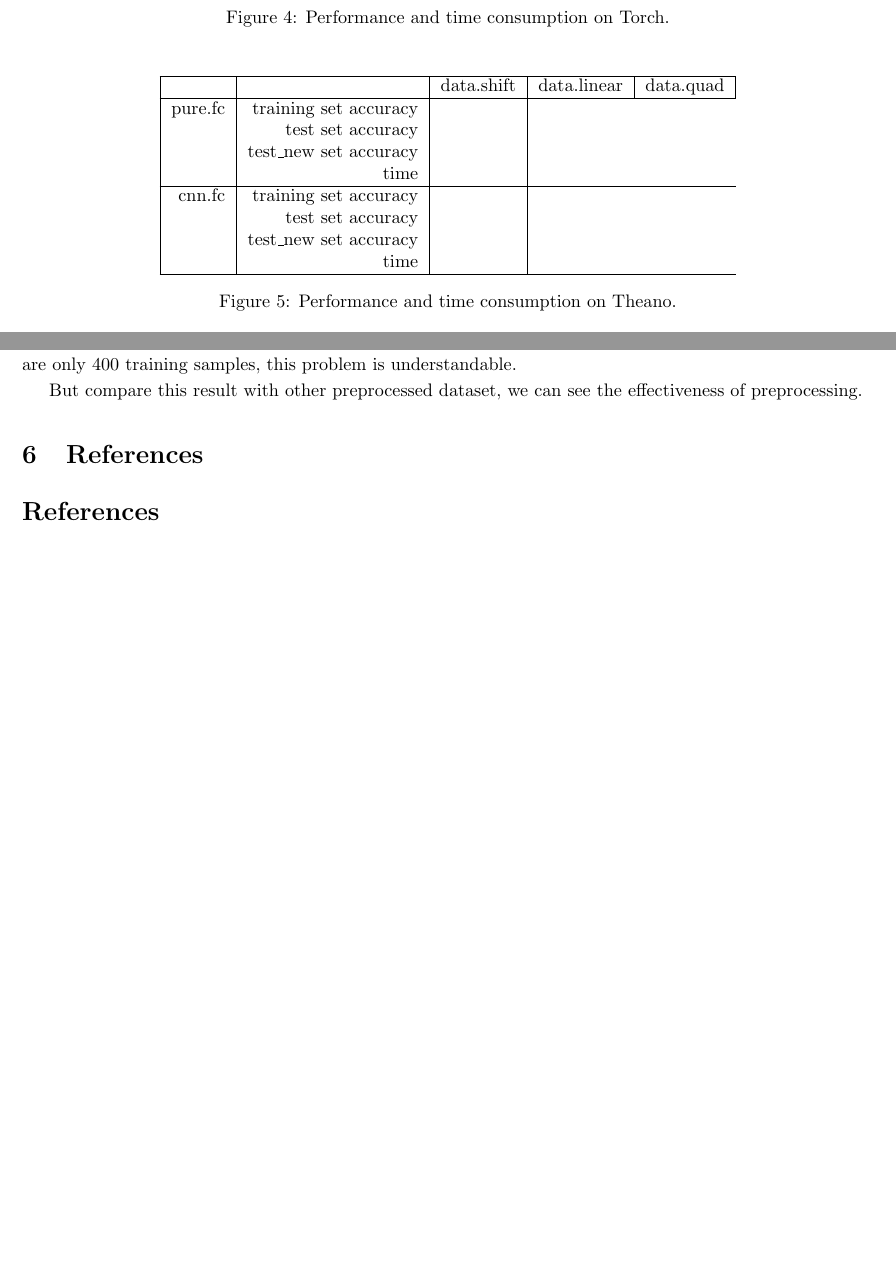
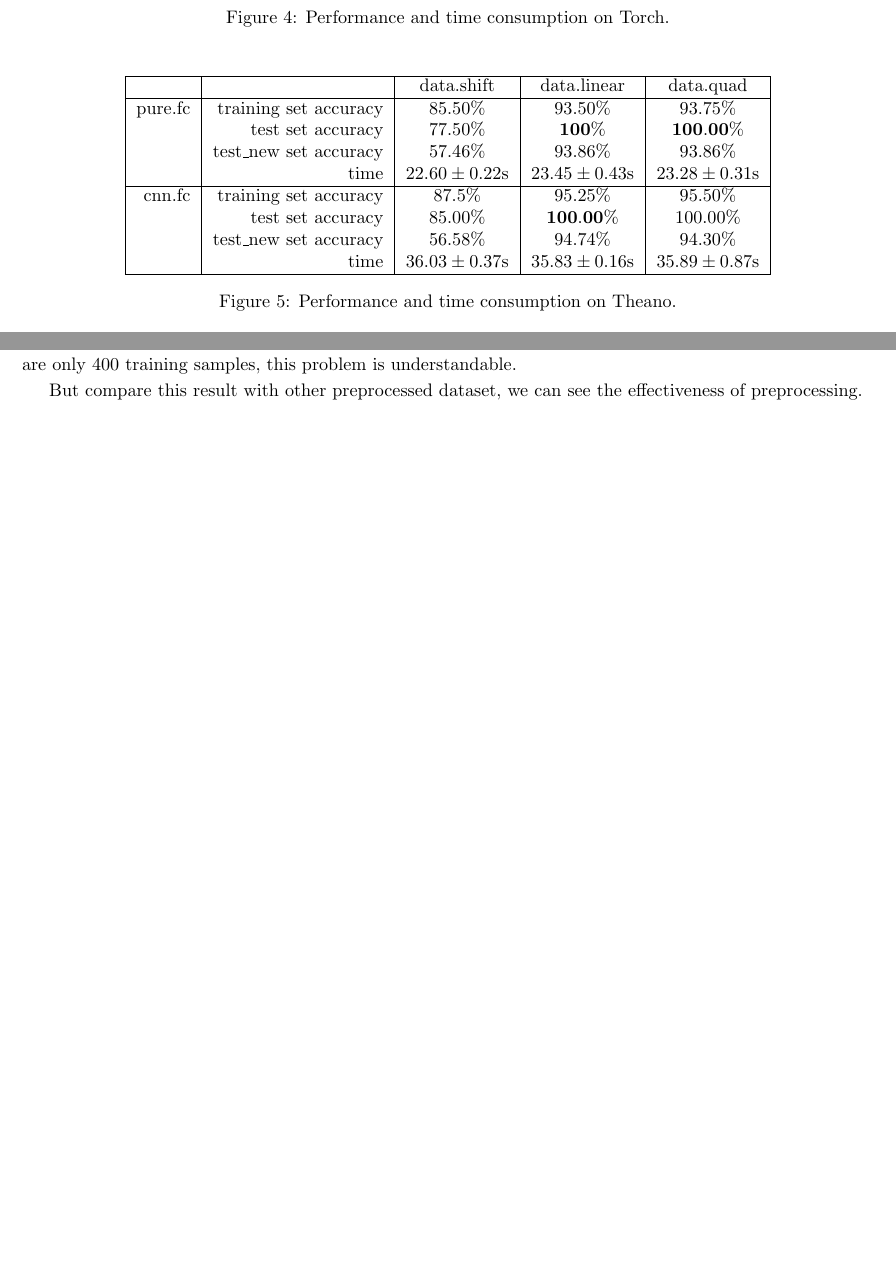
Before and after one commit to try-skycn/SJTU-MS318-DLFinalProject, a LaTeX document (report/main.tex): two parts of pages 6 and 7 of 7, joined at a grey line, cut so that both start at the same text, the shorter picture padded with empty space. Compiled offline with pdfLaTeX.

Commit message:
Data for Theano

```diff
--- a/report/main.tex
+++ b/report/main.tex
@@ -193,15 +193,15 @@ cnn.fc & training set accuracy & 93.00\% & 98.00\% &97.75\%\\
 \hline
  & & data.shift & data.linear & data.quad \\
 \hline
-pure.fc & training set accuracy & \\
- & test set accuracy & \\
- & test\_new set accuracy & \\
- & time & \\
+pure.fc & training set accuracy & $85.50\%$ & $93.50\%$ & $93.75\%$ \\
+ & test set accuracy & $77.50\%$ & $\mathbf{100\%}$ & $\mathbf{100.00\%}$ \\
+ & test\_new set accuracy & $57.46\%$ & $93.86\%$ & $93.86\%$ \\
+ & time & $22.60\pm0.22$s & $23.45\pm0.43$s & $23.28\pm0.31$s \\
 \hline
-cnn.fc & training set accuracy & \\
- & test set accuracy & \\
- & test\_new set accuracy & \\
- & time & \\
+cnn.fc & training set accuracy & $87.5\%$ & $95.25\%$ & $95.50\%$ \\
+ & test set accuracy & $85.00\%$ & $\mathbf{100.00\%}$ & $100.00\%$ \\
+ & test\_new set accuracy & $56.58\%$ & $94.74\%$ & $94.30\%$ \\
+ & time & $36.03\pm0.37$s & $35.83\pm0.16$s & $35.89\pm0.87$s\\
 \hline
 \end{tabular}
 \caption{Performance and time consumption on Theano.}
@@ -245,9 +245,9 @@ And if we focus only on ``data.shift'' dataset, we can see that there are huge g
 
 But compare this result with other preprocessed dataset, we can see the effectiveness of preprocessing.
 
-\section{References}
-\bibliography{main}
-
-\bibliographystyle{main}
+% \section{References}
+% \bibliography{main}
+%
+% \bibliographystyle{main}
 
 \end{document}
```
Also changed, not shown: report/main.tex (4 more changed lines).
